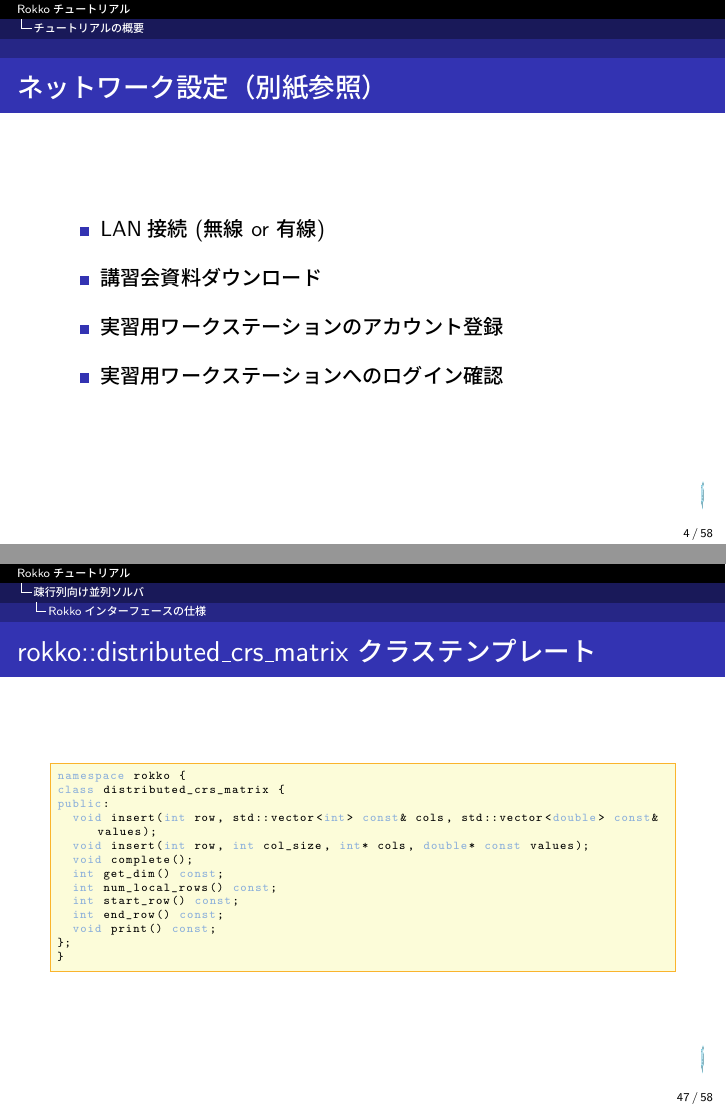
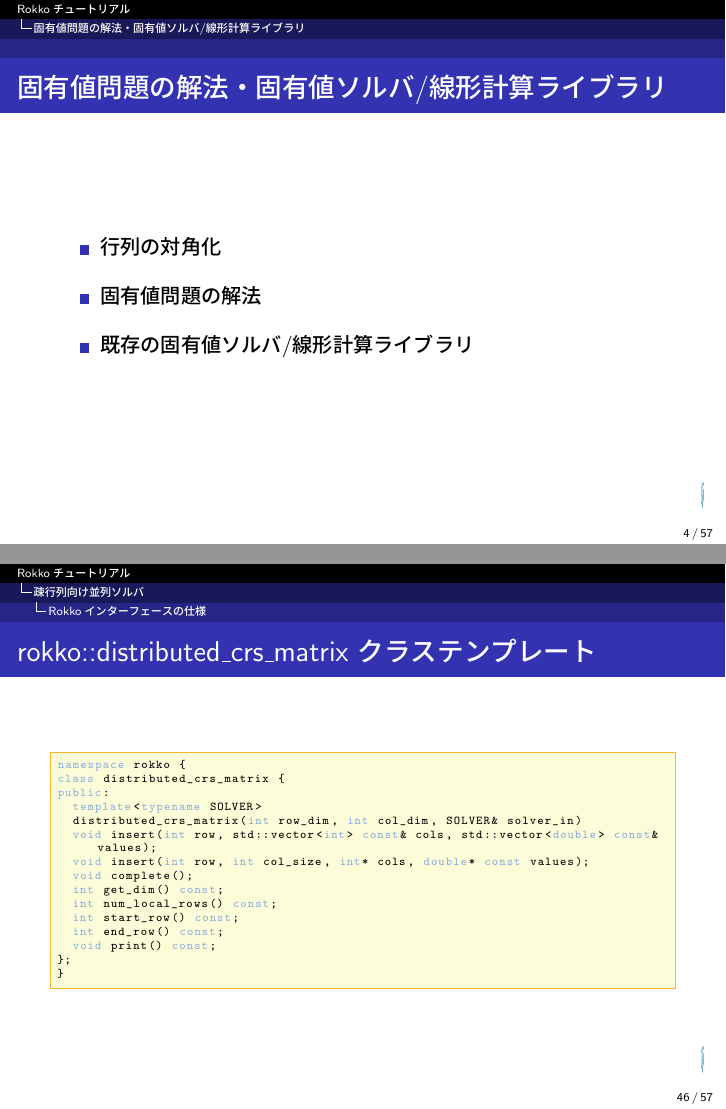
Before and after one commit to cmsi/rokko-tutorial, LaTeX slides (master.tex, which reads master-in.tex): pages 4 and 47 of 58 before the commit and pages 4 and 46 of 57 after it, joined at a grey line. Compiled offline with pLaTeX and dvipdfmx.

```diff
--- a/master-in.tex
+++ b/master-in.tex
@@ -56,16 +56,6 @@
   \end{itemize}
 \end{frame}
 
-\begin{frame}
-  \frametitle{ネットワーク設定（別紙参照）}
-  \begin{itemize}
-    \setlength{\itemsep}{1em}
-  \item LAN接続 (無線 or 有線)
-  \item 講習会資料ダウンロード
-  \item 実習用ワークステーションのアカウント登録
-  \item 実習用ワークステーションへのログイン確認
-  \end{itemize}
-\end{frame}
 
 \section{固有値問題の解法・固有値ソルバ/線形計算ライブラリ}
 
@@ -924,6 +914,8 @@
 namespace rokko {
 class distributed_crs_matrix {
 public:
+  template<typename SOLVER>
+  distributed_crs_matrix(int row_dim, int col_dim, SOLVER& solver_in)
   void insert(int row, std::vector<int> const& cols, std::vector<double> const& values);
   void insert(int row, int col_size, int* cols, double* const values);
   void complete();
```
